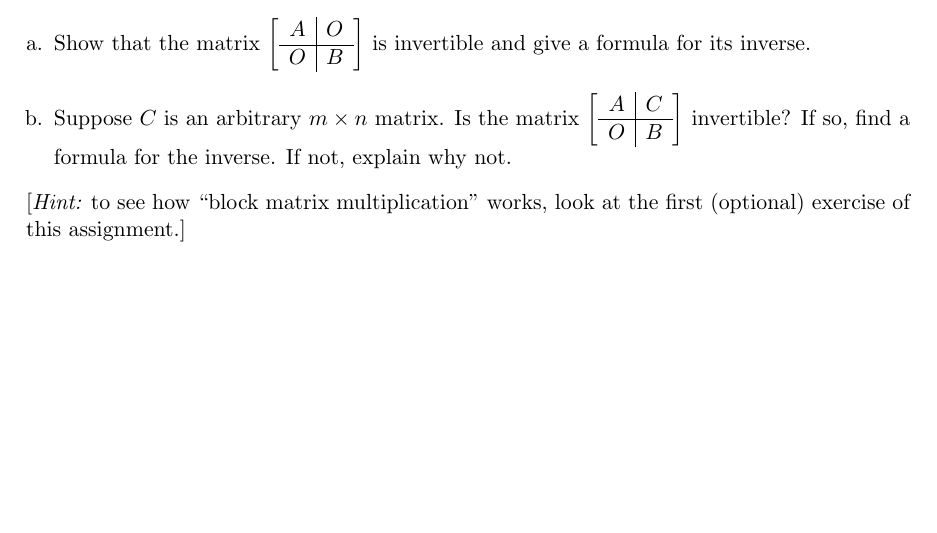
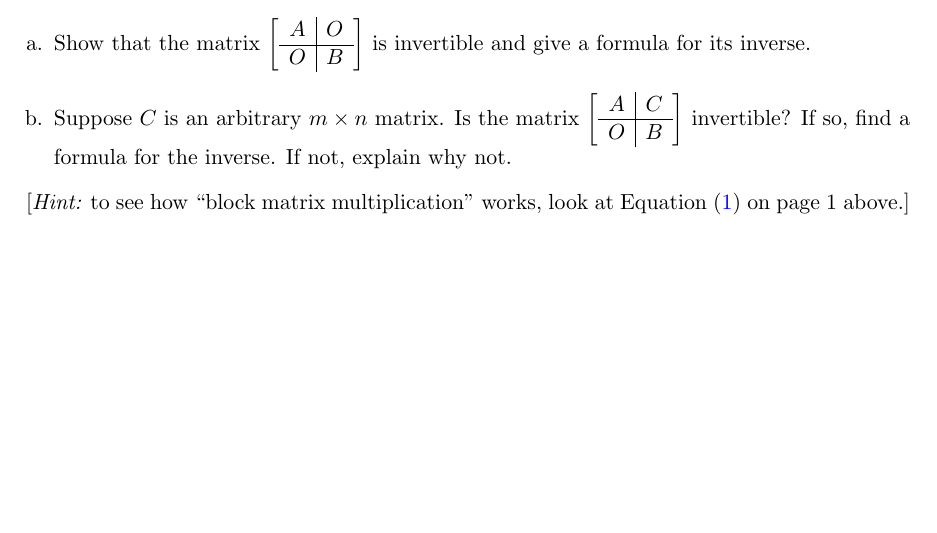
Before and after one commit to williamdemeo/Math317-Spring2016, a LaTeX problem sheet (homework/tex/Homework04.tex): part of page 9 of 10, cut so that both start at the same text. Compiled offline with pdfLaTeX.

Commit message:
minor improvement

```diff
--- a/homework/tex/Homework04.tex
+++ b/homework/tex/Homework04.tex
@@ -412,7 +412,7 @@ Solving each part is recommended, but only part {\bf c} will be graded.
     invertible? If so, find a formula for the inverse.  If not, explain why not.
   \end{enumerate}
   [{\it Hint:} to see how ``block matrix multiplication'' works,
-    look at the first (optional) exercise of this assignment.]
+    look at Equation~(\ref{eq:1}) on page 1 above.]
 
 \end{problem}
 %%%   (remove the %%% characters and enter your solution below)
```
